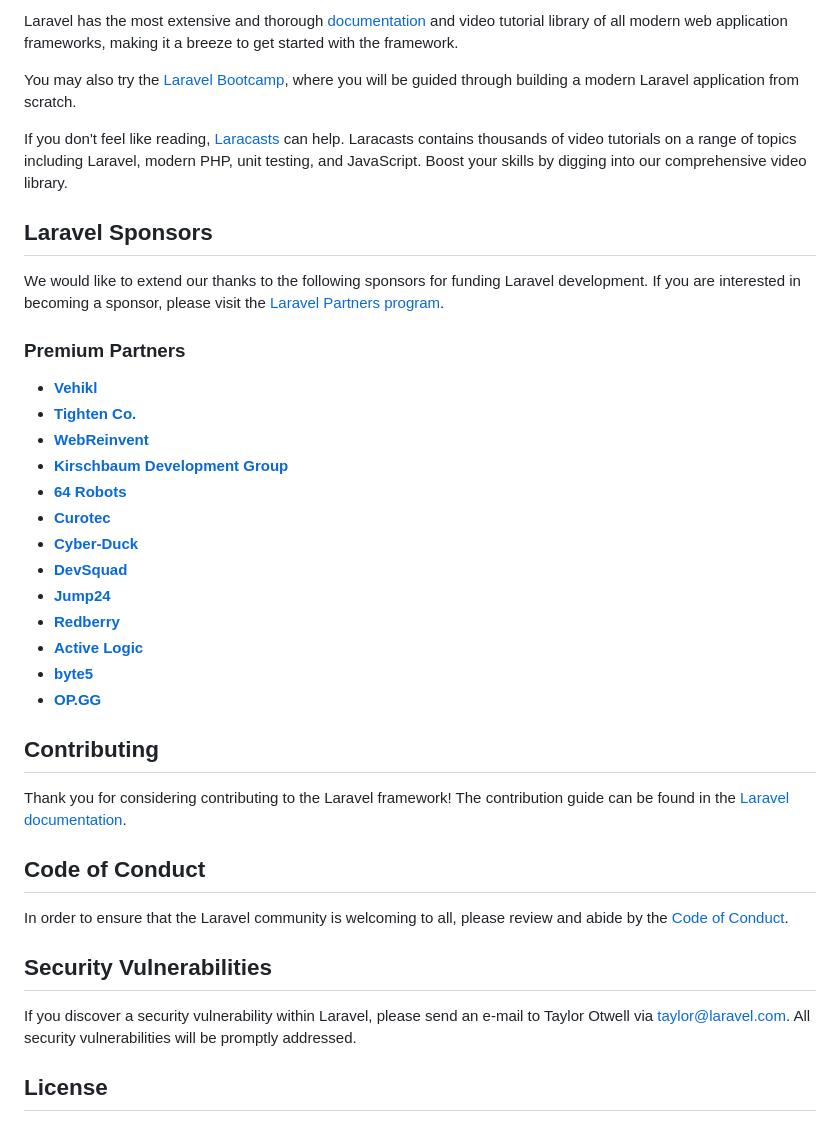
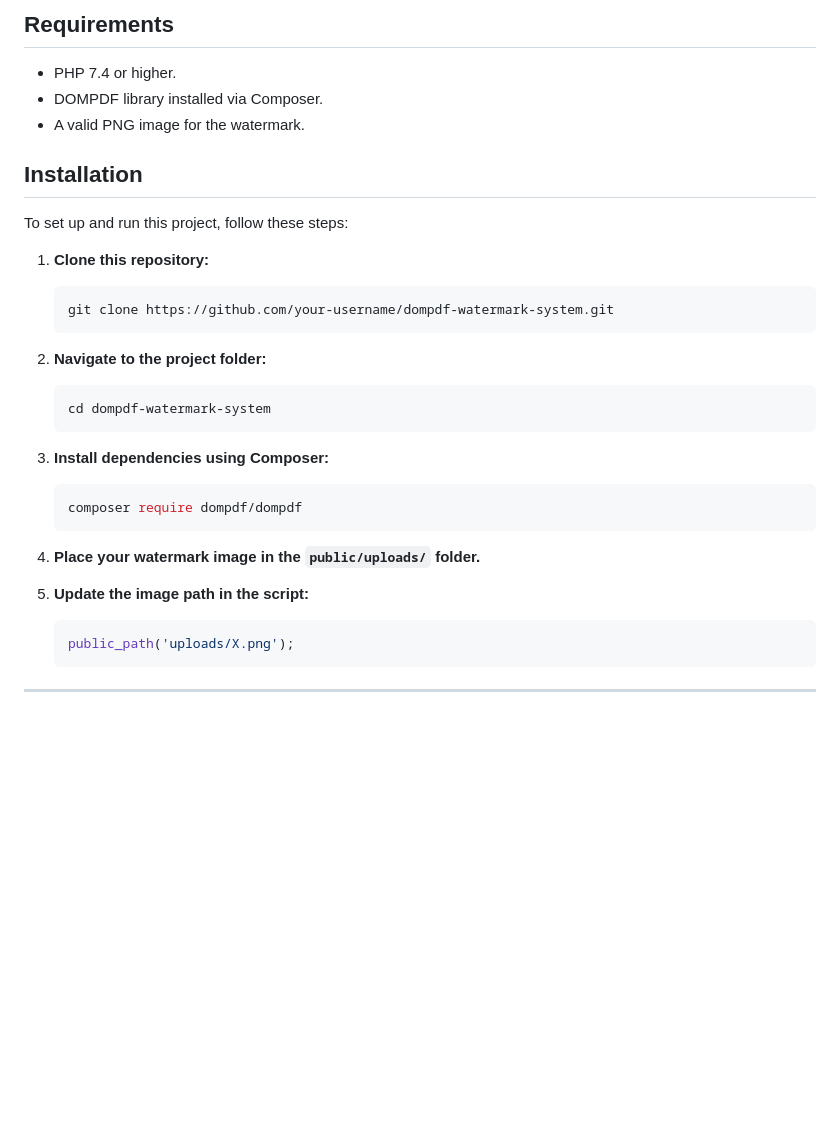
Before and after one commit to AromalShaji/dompdf-watermark, a Markdown page: README.md, the part around the change printed below. Drawn GitHub-style; blank space fills up the shorter version.

````diff
--- a/README.md
+++ b/README.md
@@ -25,41 +17,39 @@ Laravel is accessible, powerful, and provides tools required for large, robust a
 
-Laravel has the most extensive and thorough [documentation](https://laravel.com/docs) and video tutorial library of all modern web application frameworks, making it a breeze to get started with the framework.
+## Requirements
 
-You may also try the [Laravel Bootcamp](https://bootcamp.laravel.com), where you will be guided through building a modern Laravel application from scratch.
+- PHP 7.4 or higher.
+- DOMPDF library installed via Composer.
+- A valid PNG image for the watermark.
 
-If you don't feel like reading, [Laracasts](https://laracasts.com) can help. Laracasts contains thousands of video tutorials on a range of topics including Laravel, modern PHP, unit testing, and JavaScript. Boost your skills by digging into our comprehensive video library.
+## Installation
 
-## Laravel Sponsors
+To set up and run this project, follow these steps:
 
-We would like to extend our thanks to the following sponsors for funding Laravel development. If you are interested in becoming a sponsor, please visit the [Laravel Partners program](https://partners.laravel.com).
+1. **Clone this repository:**
 
-### Premium Partners
+    ```bash
+    git clone https://github.com/your-username/dompdf-watermark-system.git
+    ```
 
-- **[Vehikl](https://vehikl.com/)**
-- **[Tighten Co.](https://tighten.co)**
-- **[WebReinvent](https://webreinvent.com/)**
-- **[Kirschbaum Development Group](https://kirschbaumdevelopment.com)**
-- **[64 Robots](https://64robots.com)**
-- **[Curotec](https://www.curotec.com/services/technologies/laravel/)**
-- **[Cyber-Duck](https://cyber-duck.co.uk)**
-- **[DevSquad](https://devsquad.com/hire-laravel-developers)**
-- **[Jump24](https://jump24.co.uk)**
-- **[Redberry](https://redberry.international/laravel/)**
-- **[Active Logic](https://activelogic.com)**
-- **[byte5](https://byte5.de)**
-- **[OP.GG](https://op.gg)**
+2. **Navigate to the project folder:**
 
-## Contributing
+    ```bash
+    cd dompdf-watermark-system
+    ```
 
-Thank you for considering contributing to the Laravel framework! The contribution guide can be found in the [Laravel documentation](https://laravel.com/docs/contributions).
+3. **Install dependencies using Composer:**
 
-## Code of Conduct
+    ```bash
+    composer require dompdf/dompdf
+    ```
 
-In order to ensure that the Laravel community is welcoming to all, please review and abide by the [Code of Conduct](https://laravel.com/docs/contributions#code-of-conduct).
+4. **Place your watermark image in the `public/uploads/` folder.**
 
-## Security Vulnerabilities
+5. **Update the image path in the script:**
 
-If you discover a security vulnerability within Laravel, please send an e-mail to Taylor Otwell via [taylor@laravel.com](mailto:taylor@laravel.com). All security vulnerabilities will be promptly addressed.
+    ```php
+    public_path('uploads/X.png');
+    ```
 
-## License
+---
 
````
Also changed, not shown: other parts of README.md (+74 -19 lines).
